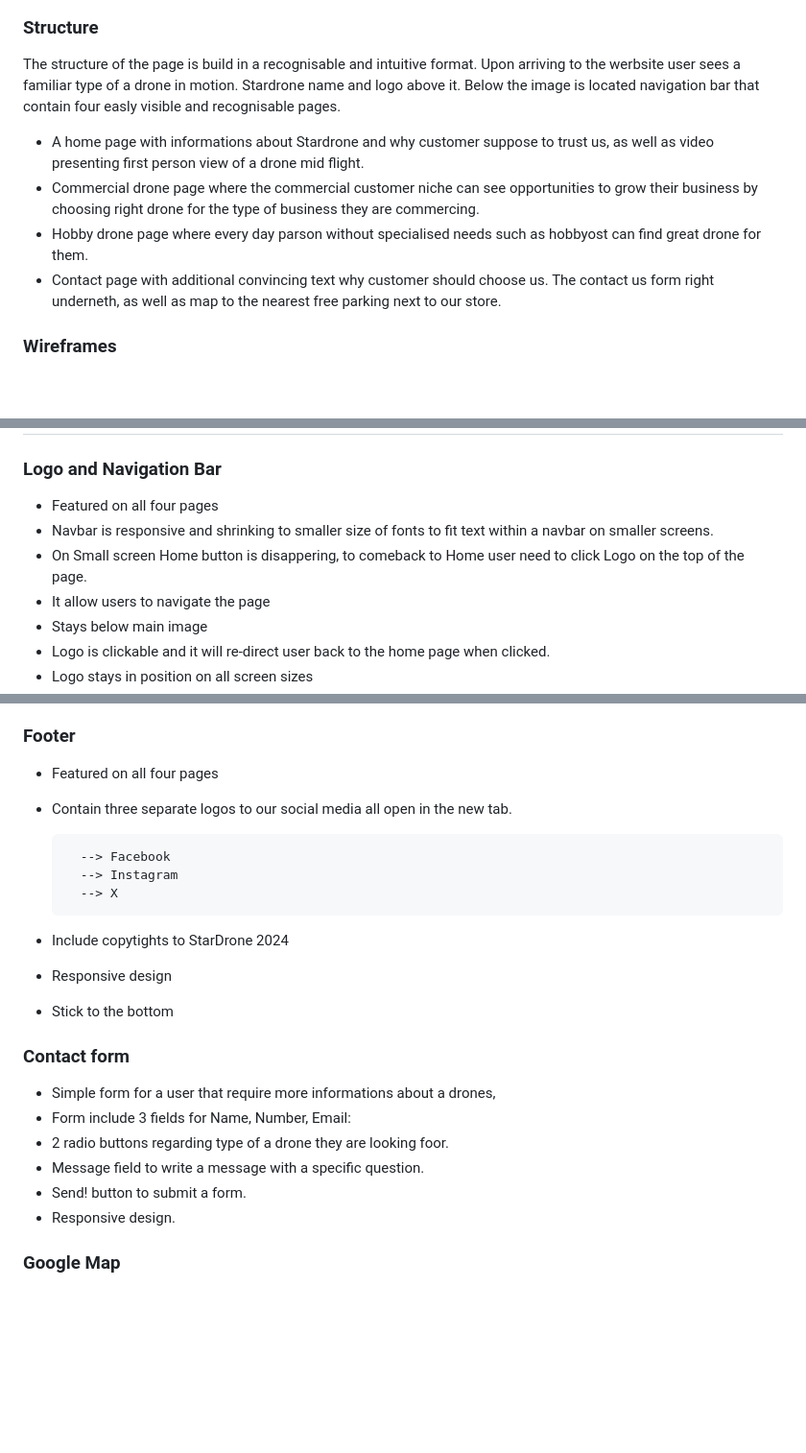
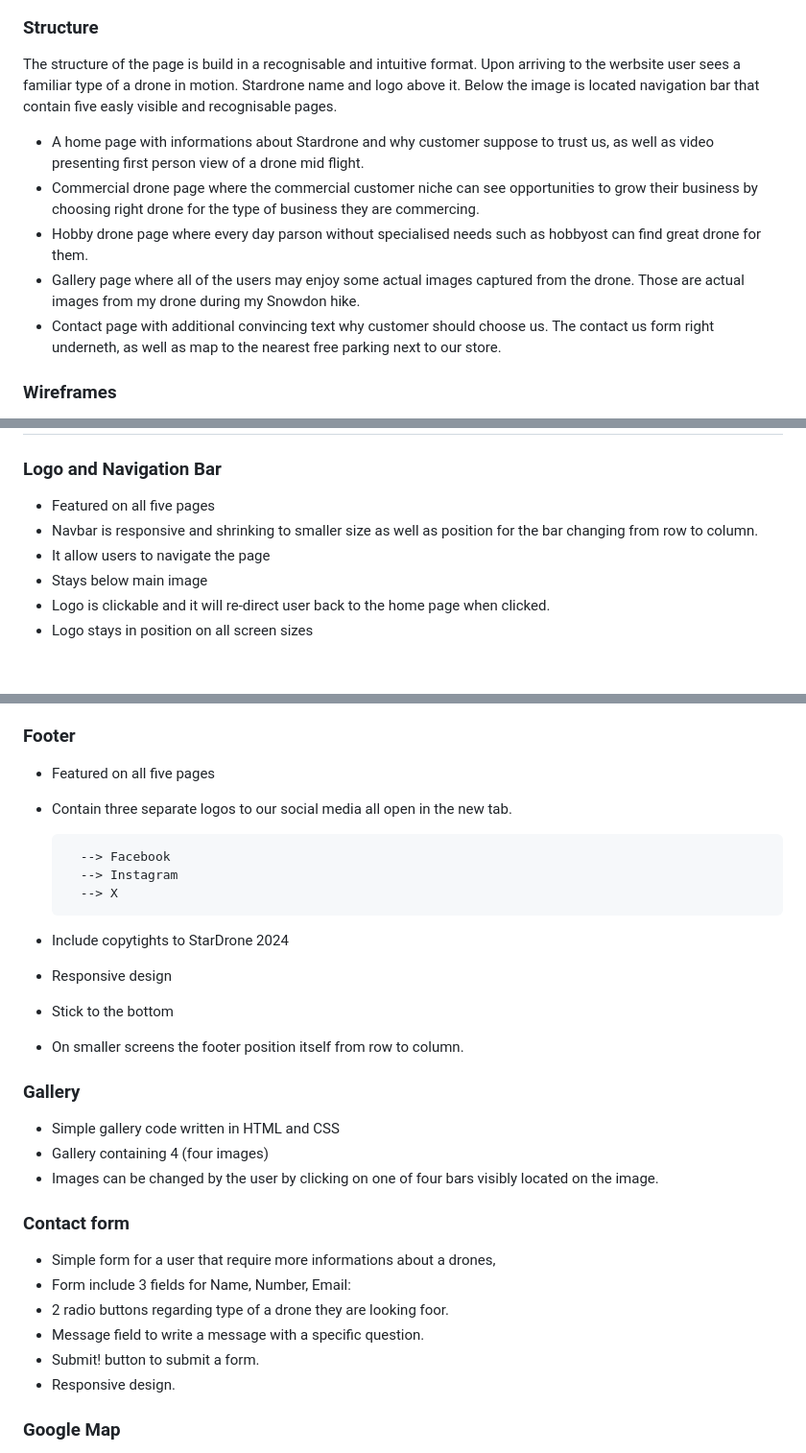
Before and after one commit to GrzegorzStary/MILESTONE-1, a Markdown page: README.md, 3 parts joined by grey strips. Shown: that part at 96% size. Drawn GitHub-style; blank space fills up the shorter version.

Commit message:
UPDATE: Additional README informations included.

```diff
--- a/README.md
+++ b/README.md
@@ -104,11 +107,12 @@ Montserrat with sans saris as a fallback was used for the body of entire website
 
 ### Structure
 The structure of the page is build in a recognisable and intuitive format. Upon arriving to the werbsite user sees a familiar type of a drone in motion. Stardrone name and logo above it.
-Below the image is located navigation bar that contain four easly visible and recognisable pages.
+Below the image is located navigation bar that contain five easly visible and recognisable pages.
 
 - A home page with informations about Stardrone and why customer suppose to trust us, as well as video presenting first person view of a drone mid flight.
 - Commercial drone page where the commercial customer niche can see opportunities to grow their business by choosing right drone for the type of business they are commercing.
 - Hobby drone page where every day parson without specialised needs such as hobbyost can find great drone for them.
+- Gallery page where all of the users may enjoy some actual images captured from the drone. Those are actual images from my drone during my Snowdon hike.
 - Contact page with additional convincing text why customer should choose us. The contact us form right underneth, as well as map to the nearest free parking next to our store.
 
 ### Wireframes
@@ -179,9 +183,8 @@ Below the image is located navigation bar that contain four easly visible and re
 # Features
 
 ### Logo and Navigation Bar
-- Featured on all four pages
-- Navbar is responsive and shrinking to smaller size of fonts to fit text within a navbar on smaller screens.
-- On Small screen Home button is disappering, to comeback to Home user need to click Logo on the top of the page.
+- Featured on all five pages
+- Navbar is responsive and shrinking to smaller size as well as position for the bar changing from row to column.
 - It allow users to navigate the page
 - Stays below main image
 - Logo is clickable and it will re-direct user back to the home page when clicked.
@@ -199,7 +202,7 @@ Below the image is located navigation bar that contain four easly visible and re
 - Video of a flying drone and the view from its front camera.
 
 ### Footer
-- Featured on all four pages
+- Featured on all five pages
 - Contain three separate logos to our social media all open in the new tab.
 
         --> Facebook
@@ -209,13 +212,19 @@ Below the image is located navigation bar that contain four easly visible and re
 - Include copytights to StarDrone 2024
 - Responsive design
 - Stick to the bottom
+- On smaller screens the footer position itself from row to column.
+
+### Gallery
+- Simple gallery code written in HTML and CSS
+- Gallery containing 4 (four images)
+- Images can be changed by the user by clicking on one of four bars visibly located on the image.
 
 ### Contact form
 - Simple form for a user that require more informations about a drones,
 - Form include 3 fields for Name, Number, Email:
 - 2 radio buttons regarding type of a drone they are looking foor.
 - Message field to write a message with a specific question.
-- Send! button to submit a form.
+- Submit! button to submit a form.
 - Responsive design.
 
 ### Google Map
```
Also changed, not shown: other parts of README.md (+13 -27 lines).
